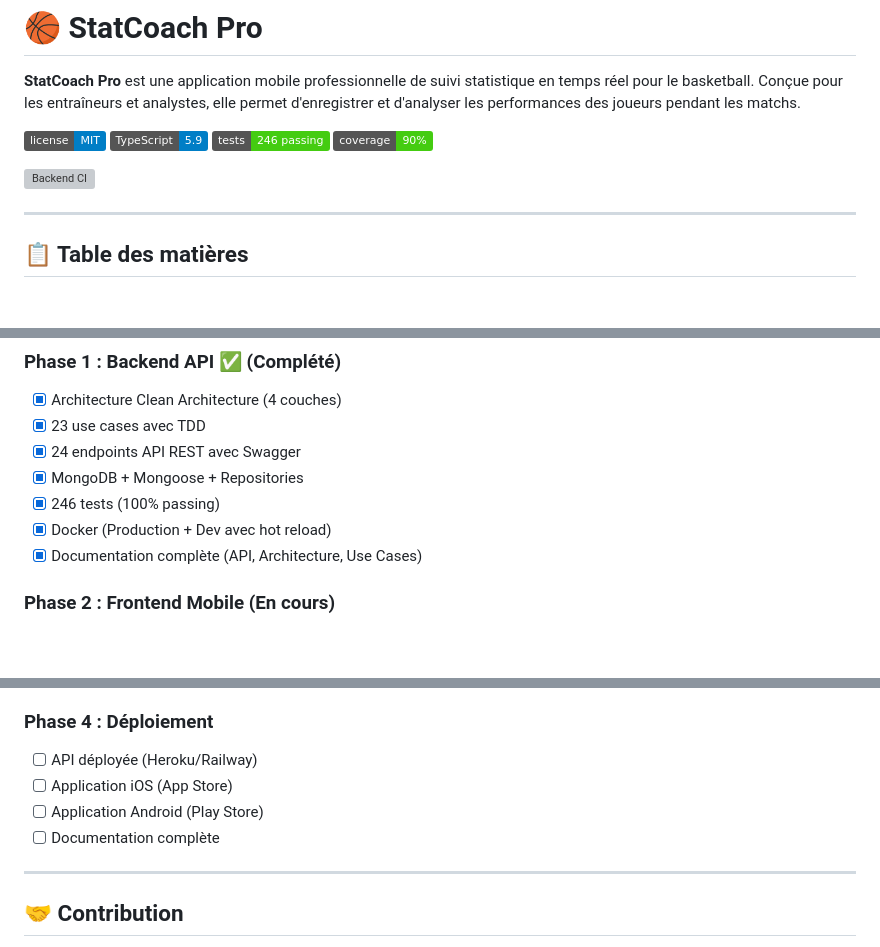
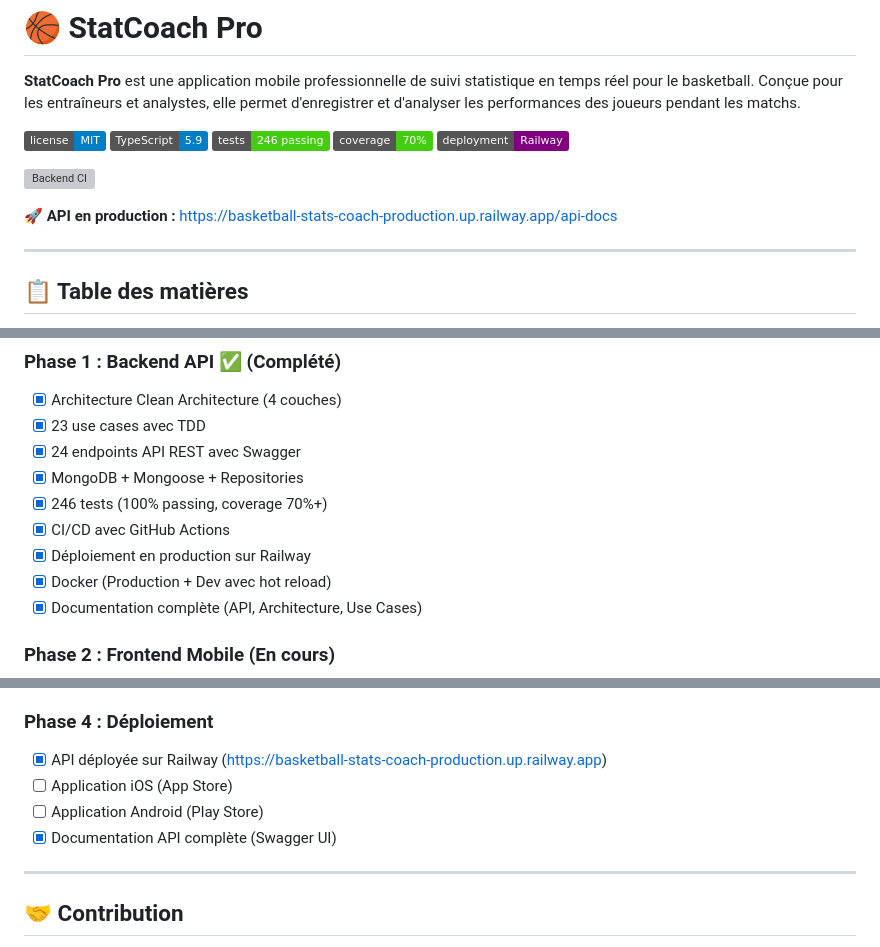
Before and after one commit to Gregson971/basketball-stats-coach, a Markdown page: README.md, 3 parts joined by grey strips. Rendered like a GitHub page; badges without logos; blank space fills up the shorter version; grey boxes are pictures that could not be loaded.

Commit message:
docs: update main README with Railway deployment info
- Add Railway deployment badge
- Add link to production API
- Update Phase 1 roadmap with CI/CD and deployment
- Mark API deployment as completed in Phase 4
- Update coverage badge to 70%

```diff
--- a/README.md
+++ b/README.md
@@ -5,9 +5,12 @@
 ![License](https://img.shields.io/badge/license-MIT-blue.svg)
 ![TypeScript](https://img.shields.io/badge/TypeScript-5.9-blue)
 ![Tests](https://img.shields.io/badge/tests-246%20passing-success)
-![Coverage](https://img.shields.io/badge/coverage-90%25-brightgreen)
+![Coverage](https://img.shields.io/badge/coverage-70%25-brightgreen)
+![Deployment](https://img.shields.io/badge/deployment-Railway-purple)
 
 [![Backend CI](https://github.com/Gregson971/basketball-stats-coach/actions/workflows/backend-ci.yml/badge.svg)](https://github.com/Gregson971/basketball-stats-coach/actions/workflows/backend-ci.yml)
+
+**🚀 API en production :** [https://basketball-stats-coach-production.up.railway.app/api-docs](https://basketball-stats-coach-production.up.railway.app/api-docs)
 
 ---
 
@@ -373,7 +376,9 @@ describe('CreatePlayer Use Case', () => {
 - [x] 23 use cases avec TDD
 - [x] 24 endpoints API REST avec Swagger
 - [x] MongoDB + Mongoose + Repositories
-- [x] 246 tests (100% passing)
+- [x] 246 tests (100% passing, coverage 70%+)
+- [x] CI/CD avec GitHub Actions
+- [x] Déploiement en production sur Railway
 - [x] Docker (Production + Dev avec hot reload)
 - [x] Documentation complète (API, Architecture, Use Cases)
 
@@ -395,10 +400,10 @@ describe('CreatePlayer Use Case', () => {
 
 ### Phase 4 : Déploiement
 
-- [ ] API déployée (Heroku/Railway)
+- [x] API déployée sur Railway (https://basketball-stats-coach-production.up.railway.app)
 - [ ] Application iOS (App Store)
 - [ ] Application Android (Play Store)
-- [ ] Documentation complète
+- [x] Documentation API complète (Swagger UI)
 
 ---
 
```
